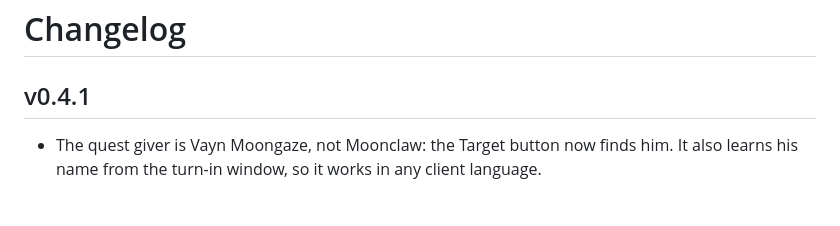
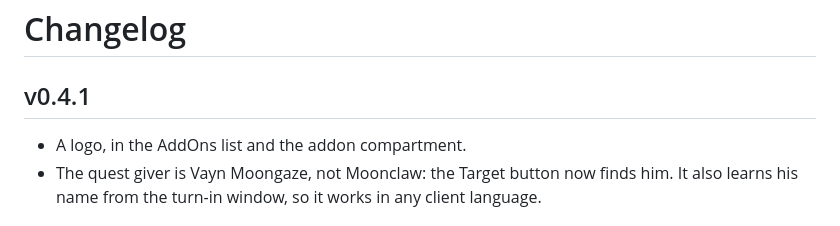
Before and after one commit to paradosi/NightclawEars, a Markdown page: CHANGELOG.md, the part around the change. Rendered like a GitHub page.

```diff
--- a/CHANGELOG.md
+++ b/CHANGELOG.md
@@ -2,6 +2,7 @@
 
 ## v0.4.1
 
+- A logo, in the AddOns list and the addon compartment.
 - The quest giver is Vayn Moongaze, not Moonclaw: the Target button now finds him. It also learns his name from
   the turn-in window, so it works in any client language.
 
```
Also changed, not shown: README.md (+21 -0 lines), media/art/logo_400.png (added), media/art/logo_64.png (added), 3 other files.
